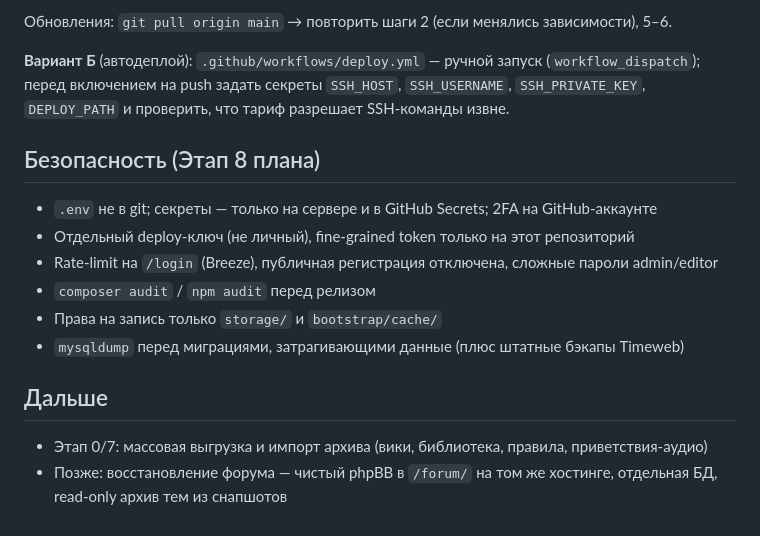
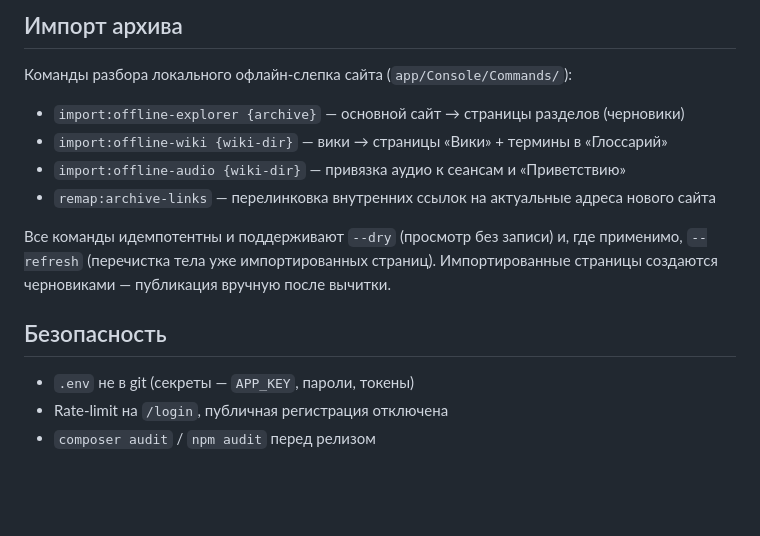
Before and after one commit to fesoterika/x-intellect, a Markdown page: README.md, the part around one of its changes. GitHub-like rendering; blank space fills up the shorter version.

```diff
--- a/README.md
+++ b/README.md
@@ -65,22 +54,19 @@ php artisan serve
 
-Обновления: `git pull origin main` → повторить шаги 2 (если менялись зависимости), 5–6.
+## Импорт архива
 
-**Вариант Б** (автодеплой): `.github/workflows/deploy.yml` — ручной запуск
-(`workflow_dispatch`); перед включением на push задать секреты `SSH_HOST`,
-`SSH_USERNAME`, `SSH_PRIVATE_KEY`, `DEPLOY_PATH` и проверить, что тариф разрешает
-SSH-команды извне.
+Команды разбора локального офлайн-слепка сайта (`app/Console/Commands/`):
 
-## Безопасность (Этап 8 плана)
+- `import:offline-explorer {archive}` — основной сайт → страницы разделов (черновики)
+- `import:offline-wiki {wiki-dir}` — вики → страницы «Вики» + термины в «Глоссарий»
+- `import:offline-audio {wiki-dir}` — привязка аудио к сеансам и «Приветствию»
+- `remap:archive-links` — перелинковка внутренних ссылок на актуальные адреса нового сайта
 
-- `.env` не в git; секреты — только на сервере и в GitHub Secrets; 2FA на GitHub-аккаунте
-- Отдельный deploy-ключ (не личный), fine-grained token только на этот репозиторий
-- Rate-limit на `/login` (Breeze), публичная регистрация отключена, сложные пароли admin/editor
+Все команды идемпотентны и поддерживают `--dry` (просмотр без записи) и,
+где применимо, `--refresh` (перечистка тела уже импортированных страниц).
+Импортированные страницы создаются черновиками — публикация вручную после вычитки.
+
+## Безопасность
+
+- `.env` не в git (секреты — `APP_KEY`, пароли, токены)
+- Rate-limit на `/login`, публичная регистрация отключена
 - `composer audit` / `npm audit` перед релизом
-- Права на запись только `storage/` и `bootstrap/cache/`
-- `mysqldump` перед миграциями, затрагивающими данные (плюс штатные бэкапы Timeweb)
-
-## Дальше
-
-- Этап 0/7: массовая выгрузка и импорт архива (вики, библиотека, правила, приветствия-аудио)
-- Позже: восстановление форума — чистый phpBB в `/forum/` на том же хостинге, отдельная БД,
-  read-only архив тем из снапшотов
```
Also changed, not shown: other parts of README.md (+26 -37 lines).
